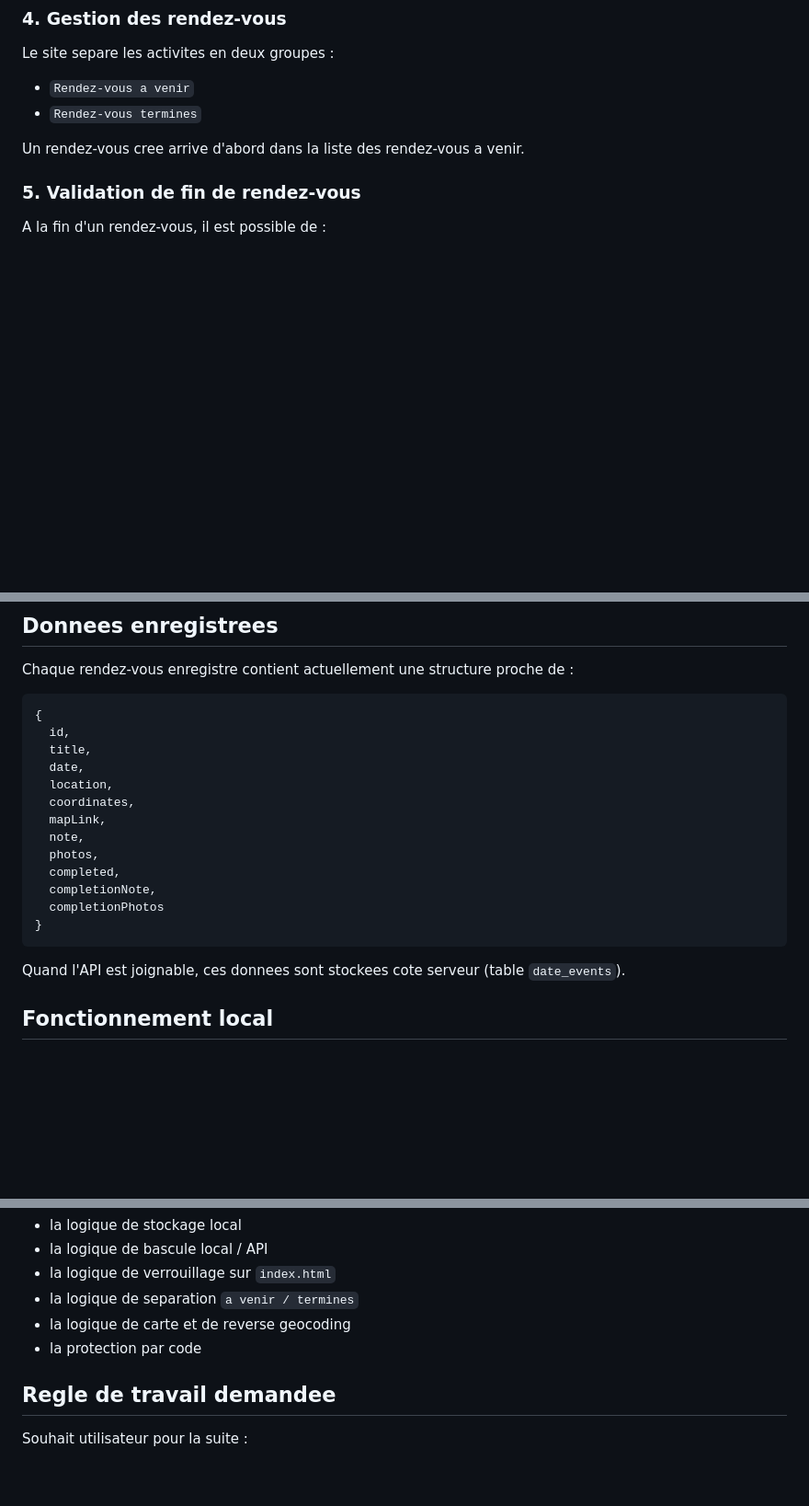
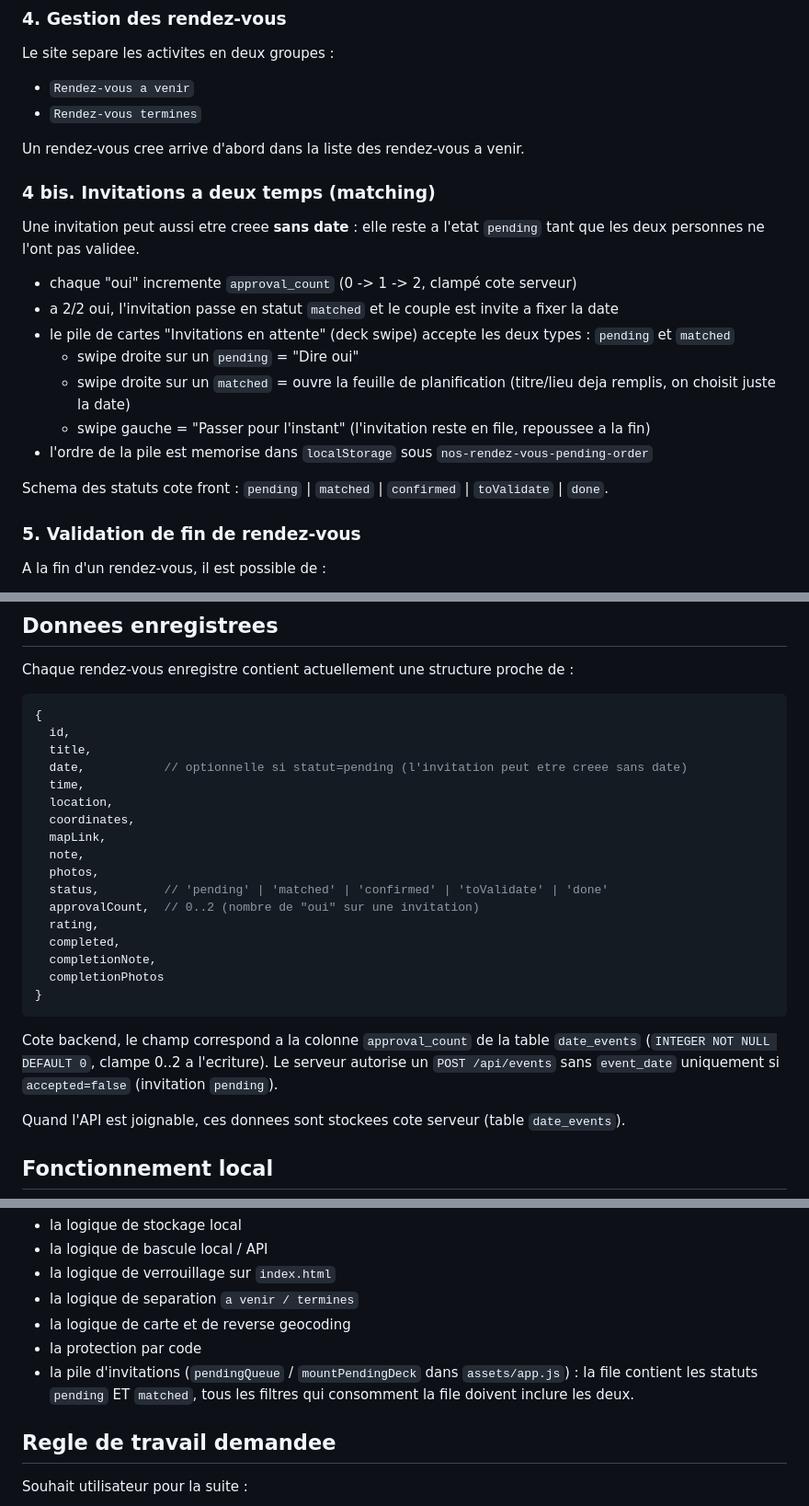
Before and after one commit to srkpwjd9m7-svg/sarah-rendez-vous, a Markdown page: README.md, 3 parts joined by grey strips. Shown at 92% size. Drawn GitHub-style; blank space fills up the shorter version.

Commit message:
docs: invitation matching flow + pending deck pitfall
- README: nouvelle section 4 bis (invitations a deux temps + deck swipe),
  schema des statuts, schema de donnees mis a jour (status, approvalCount,
  date optionnelle), note de maintenance sur la pile d'invitations.
- ROADMAP: etat actuel 2026-06-12 + mention du flux a deux temps;
  decision actee 2026-06-12 (approval_count + statut matched) avec le
  piege "filtre pending+matched" a retenir.

````diff
--- a/README.md
+++ b/README.md
@@ -78,6 +78,20 @@ Le site separe les activites en deux groupes :
 - `Rendez-vous termines`
 
 Un rendez-vous cree arrive d'abord dans la liste des rendez-vous a venir.
+
+### 4 bis. Invitations a deux temps (matching)
+
+Une invitation peut aussi etre creee **sans date** : elle reste a l'etat `pending` tant que les deux personnes ne l'ont pas validee.
+
+- chaque "oui" incremente `approval_count` (0 -> 1 -> 2, clampé cote serveur)
+- a 2/2 oui, l'invitation passe en statut `matched` et le couple est invite a fixer la date
+- le pile de cartes "Invitations en attente" (deck swipe) accepte les deux types : `pending` et `matched`
+  - swipe droite sur un `pending` = "Dire oui"
+  - swipe droite sur un `matched` = ouvre la feuille de planification (titre/lieu deja remplis, on choisit juste la date)
+  - swipe gauche = "Passer pour l'instant" (l'invitation reste en file, repoussee a la fin)
+- l'ordre de la pile est memorise dans `localStorage` sous `nos-rendez-vous-pending-order`
+
+Schema des statuts cote front : `pending` | `matched` | `confirmed` | `toValidate` | `done`.
 
 ### 5. Validation de fin de rendez-vous
 
@@ -197,17 +211,23 @@ Chaque rendez-vous enregistre contient actuellement une structure proche de :
 {
   id,
   title,
-  date,
+  date,           // optionnelle si statut=pending (l'invitation peut etre creee sans date)
+  time,
   location,
   coordinates,
   mapLink,
   note,
   photos,
+  status,         // 'pending' | 'matched' | 'confirmed' | 'toValidate' | 'done'
+  approvalCount,  // 0..2 (nombre de "oui" sur une invitation)
+  rating,
   completed,
   completionNote,
   completionPhotos
 }
 ```
+
+Cote backend, le champ correspond a la colonne `approval_count` de la table `date_events` (`INTEGER NOT NULL DEFAULT 0`, clampe 0..2 a l'ecriture). Le serveur autorise un `POST /api/events` sans `event_date` uniquement si `accepted=false` (invitation `pending`).
 
 Quand l'API est joignable, ces donnees sont stockees cote serveur (table `date_events`).
 
@@ -292,6 +312,7 @@ Les parties les plus importantes a surveiller sont :
 - la logique de separation `a venir / termines`
 - la logique de carte et de reverse geocoding
 - la protection par code
+- la pile d'invitations (`pendingQueue` / `mountPendingDeck` dans `assets/app.js`) : la file contient les statuts `pending` ET `matched`, tous les filtres qui consomment la file doivent inclure les deux.
 
 ## Regle de travail demandee
 
````
Also changed, not shown: ROADMAP.md (+4 -2 lines).
